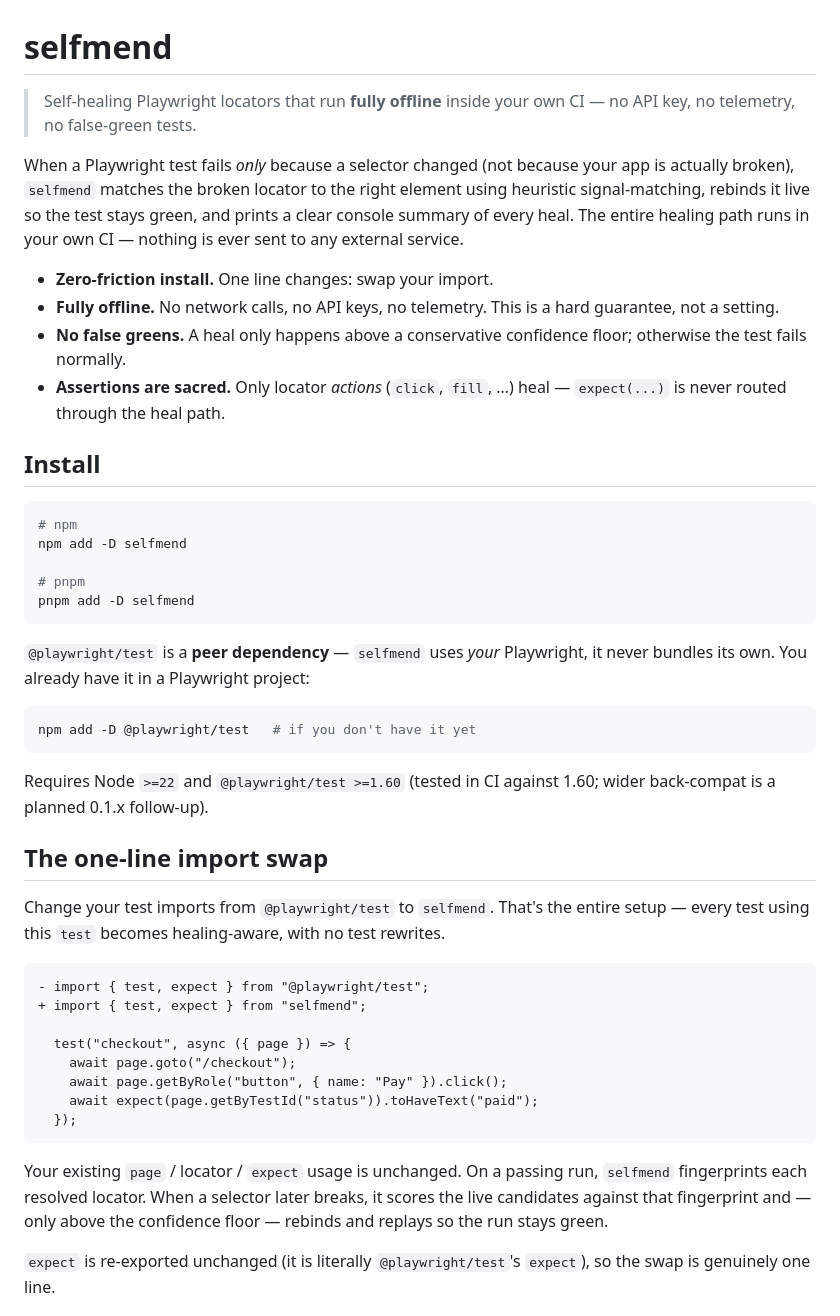
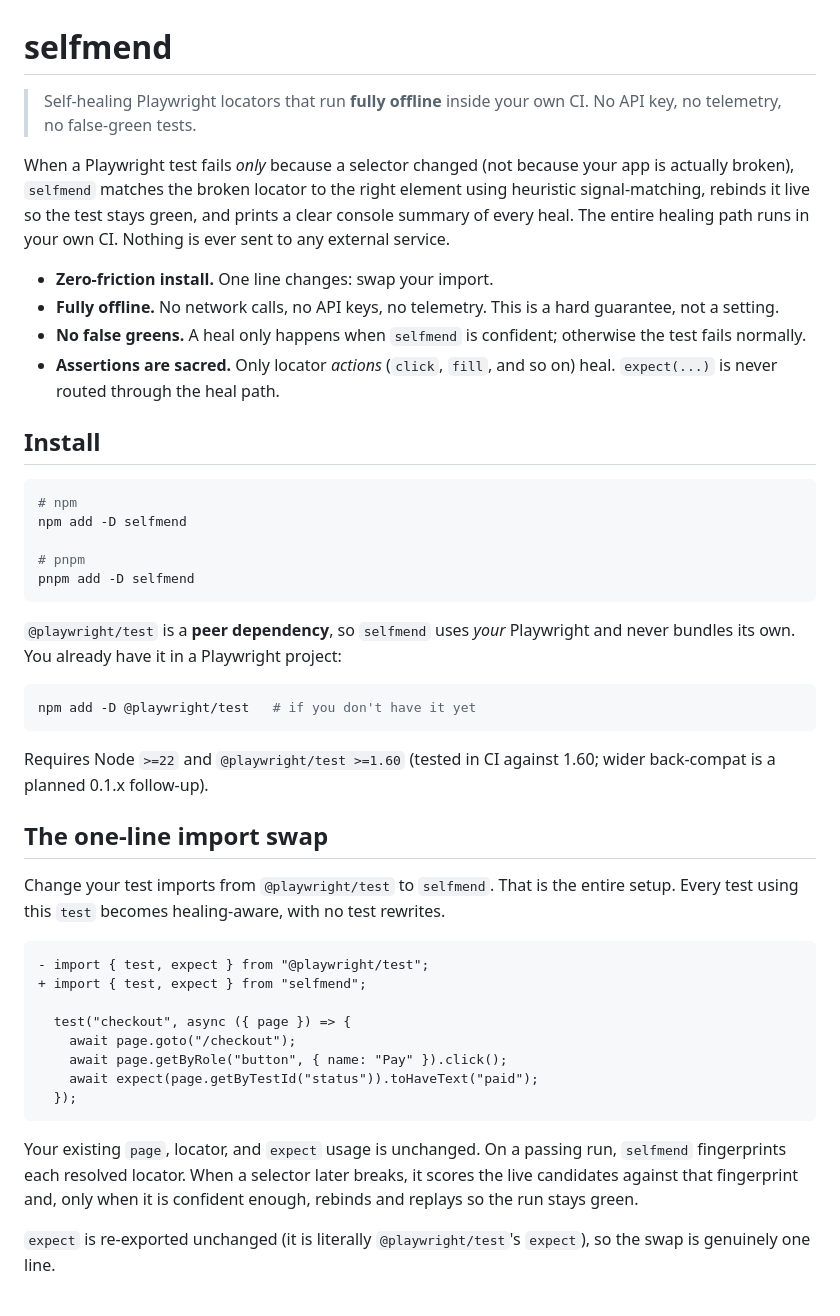
Before and after one commit to BilalEjaz/selfmend, a Markdown page: README.md, the part around one of its changes. Rendered like a GitHub page.

````diff
--- a/README.md
+++ b/README.md
@@ -1,13 +1,13 @@
 # selfmend
 
-> Self-healing Playwright locators that run **fully offline** inside your own CI — no API key, no telemetry, no false-green tests.
+> Self-healing Playwright locators that run **fully offline** inside your own CI. No API key, no telemetry, no false-green tests.
 
-When a Playwright test fails *only* because a selector changed (not because your app is actually broken), `selfmend` matches the broken locator to the right element using heuristic signal-matching, rebinds it live so the test stays green, and prints a clear console summary of every heal. The entire healing path runs in your own CI — nothing is ever sent to any external service.
+When a Playwright test fails *only* because a selector changed (not because your app is actually broken), `selfmend` matches the broken locator to the right element using heuristic signal-matching, rebinds it live so the test stays green, and prints a clear console summary of every heal. The entire healing path runs in your own CI. Nothing is ever sent to any external service.
 
 - **Zero-friction install.** One line changes: swap your import.
 - **Fully offline.** No network calls, no API keys, no telemetry. This is a hard guarantee, not a setting.
-- **No false greens.** A heal only happens above a conservative confidence floor; otherwise the test fails normally.
-- **Assertions are sacred.** Only locator *actions* (`click`, `fill`, …) heal — `expect(...)` is never routed through the heal path.
+- **No false greens.** A heal only happens when `selfmend` is confident; otherwise the test fails normally.
+- **Assertions are sacred.** Only locator *actions* (`click`, `fill`, and so on) heal. `expect(...)` is never routed through the heal path.
 
 ## Install
 
@@ -19,7 +19,7 @@ npm add -D selfmend
 pnpm add -D selfmend
 ```
 
-`@playwright/test` is a **peer dependency** — `selfmend` uses *your* Playwright, it never bundles its own. You already have it in a Playwright project:
+`@playwright/test` is a **peer dependency**, so `selfmend` uses *your* Playwright and never bundles its own. You already have it in a Playwright project:
 
 ```bash
 npm add -D @playwright/test   # if you don't have it yet
@@ -29,7 +29,7 @@ Requires Node `>=22` and `@playwright/test >=1.60` (tested in CI against 1.60; w
 
 ## The one-line import swap
 
-Change your test imports from `@playwright/test` to `selfmend`. That's the entire setup — every test using this `test` becomes healing-aware, with no test rewrites.
+Change your test imports from `@playwright/test` to `selfmend`. That is the entire setup. Every test using this `test` becomes healing-aware, with no test rewrites.
 
 ```diff
 - import { test, expect } from "@playwright/test";
@@ -42,7 +42,7 @@ Change your test imports from `@playwright/test` to `selfmend`. That's the entir
   });
 ```
 
-Your existing `page` / locator / `expect` usage is unchanged. On a passing run, `selfmend` fingerprints each resolved locator. When a selector later breaks, it scores the live candidates against that fingerprint and — only above the confidence floor — rebinds and replays so the run stays green.
+Your existing `page`, locator, and `expect` usage is unchanged. On a passing run, `selfmend` fingerprints each resolved locator. When a selector later breaks, it scores the live candidates against that fingerprint and, only when it is confident enough, rebinds and replays so the run stays green.
 
 `expect` is re-exported unchanged (it is literally `@playwright/test`'s `expect`), so the swap is genuinely one line.
 
````
Also changed, not shown: other parts of README.md (+49 -29 lines).
